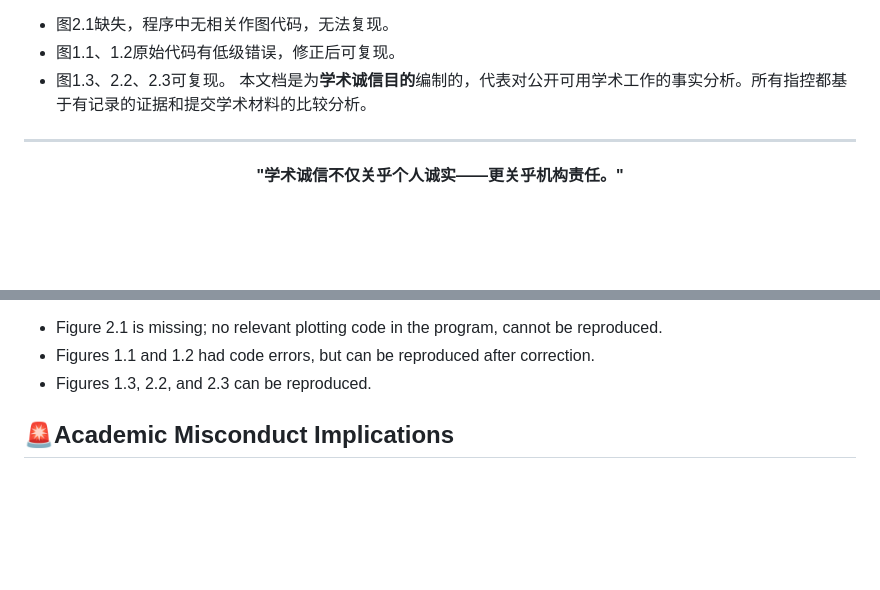
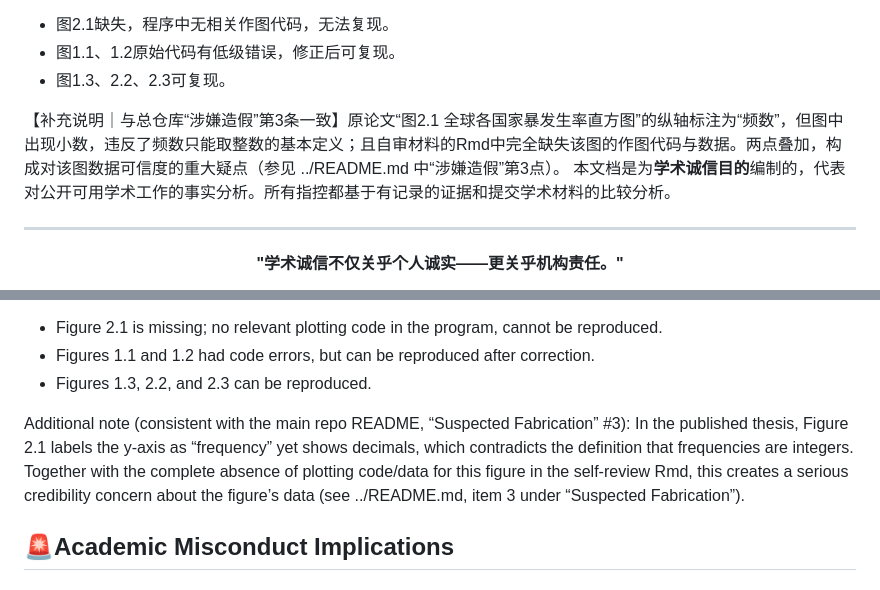
Before and after one commit to zouzhekang/YJYpaper, a Markdown page: Yang's self-review/Self-reivew README.md, 2 parts joined by grey strips. GitHub-like rendering; blank space fills up the shorter version.

Commit message:
additional note for suspected fabrication

```diff
--- a/Yang's self-review/Self-reivew README.md
+++ b/Yang's self-review/Self-reivew README.md
@@ -168,6 +168,8 @@ data <- rbind(data1, list1, list2)
 - 图2.1缺失，程序中无相关作图代码，无法复现。
 - 图1.1、1.2原始代码有低级错误，修正后可复现。
 - 图1.3、2.2、2.3可复现。
+
+【补充说明｜与总仓库“涉嫌造假”第3条一致】原论文“图2.1 全球各国家暴发生率直方图”的纵轴标注为“频数”，但图中出现小数，违反了频数只能取整数的基本定义；且自审材料的Rmd中完全缺失该图的作图代码与数据。两点叠加，构成对该图数据可信度的重大疑点（参见 ../README.md 中“涉嫌造假”第3点）。
 本文档是为**学术诚信目的**编制的，代表对公开可用学术工作的事实分析。所有指控都基于有记录的证据和提交学术材料的比较分析。
 
 ---
@@ -308,6 +310,8 @@ Figure 2.3:
 - Figures 1.1 and 1.2 had code errors, but can be reproduced after correction.
 - Figures 1.3, 2.2, and 2.3 can be reproduced.
 
+Additional note (consistent with the main repo README, “Suspected Fabrication” #3): In the published thesis, Figure 2.1 labels the y-axis as “frequency” yet shows decimals, which contradicts the definition that frequencies are integers. Together with the complete absence of plotting code/data for this figure in the self-review Rmd, this creates a serious credibility concern about the figure’s data (see ../README.md, item 3 under “Suspected Fabrication”).
+
 
 
 ## 🚨Academic Misconduct Implications
```
